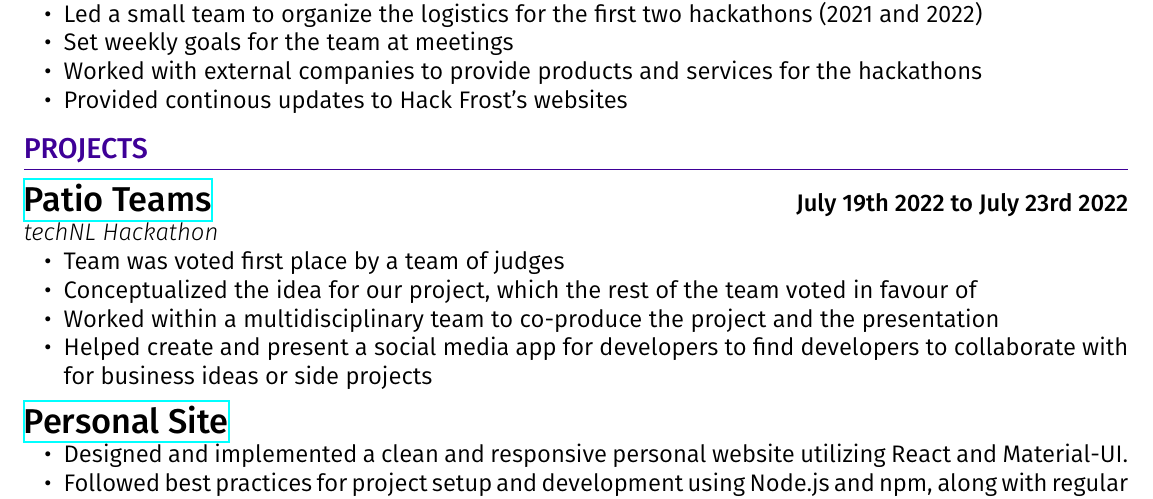
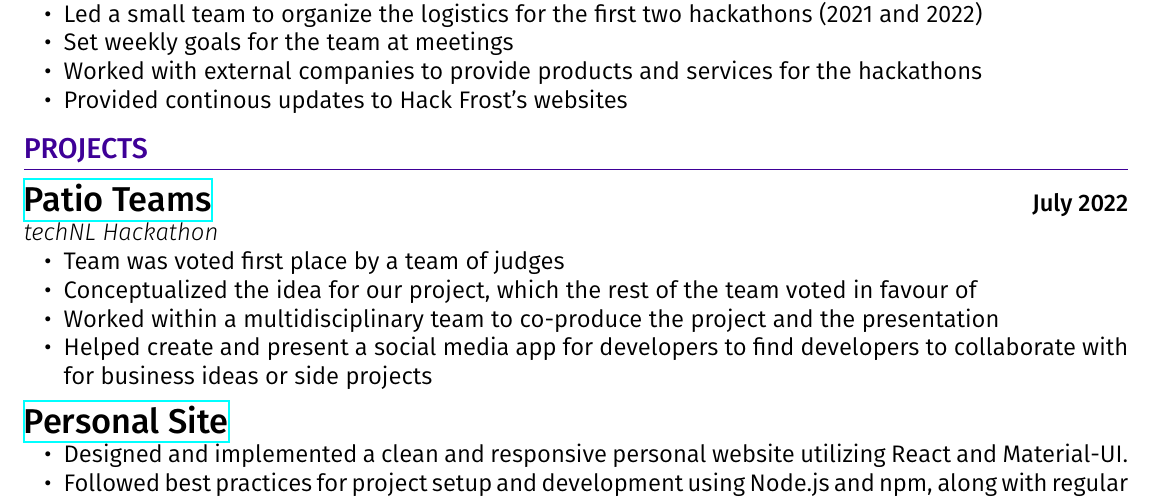
Before and after one commit to Inefy/resume, a LaTeX CV (resume.tex): part of the page, cut so that both start at the same text. Compiled offline with XeLaTeX.

Commit message:
changed date format for hackathon

```diff
--- a/resume.tex
+++ b/resume.tex
@@ -73,7 +73,7 @@ B. Science, Computer Science Major
 
 \section*{PROJECTS}
 \subsection*{\href{https://technl.ca/2022/07/28/techfwd-conclusion/}{Patio Teams}
-} \hfill \textbf{July 19th 2022 to July 23rd 2022}
+} \hfill \textbf{July 2022}
 
 \textsl{techNL Hackathon}
 \begin{itemize}
```
Also changed, not shown: resume.pdf.
